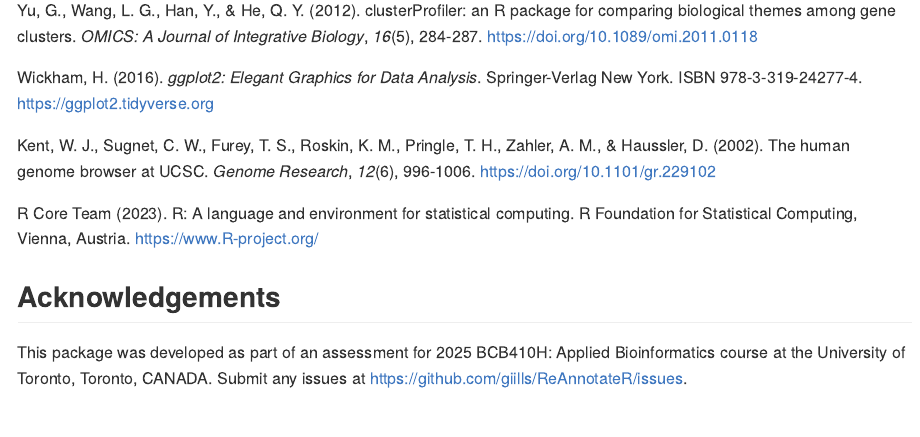
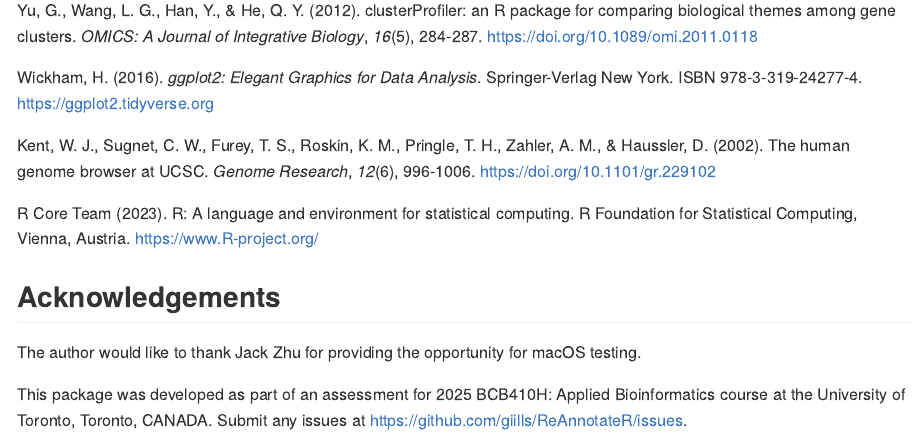
Before and after one commit to giills/ReAnnotateR, an R Markdown document (README.rmd): the page in a window 1100 px wide, from 3460 px down. The pictures show the output file README.md that the author committed with the source, drawn offline in the style of GitHub.

Commit message:
added acknowledgement

```diff
--- a/README.rmd
+++ b/README.rmd
@@ -107,5 +107,6 @@ Kent, W. J., Sugnet, C. W., Furey, T. S., Roskin, K. M., Pringle, T. H., Zahler,
 R Core Team (2023). R: A language and environment for statistical computing. R Foundation for Statistical Computing, Vienna, Austria. https://www.R-project.org/
 
 ## Acknowledgements
+The author would like to thank Jack Zhu for providing the opportunity for macOS testing.
 
 This package was developed as part of an assessment for 2025 BCB410H: Applied Bioinformatics course at the University of Toronto, Toronto, CANADA. Submit any issues at https://github.com/giills/ReAnnotateR/issues.
```
Also changed, not shown: README.md.
